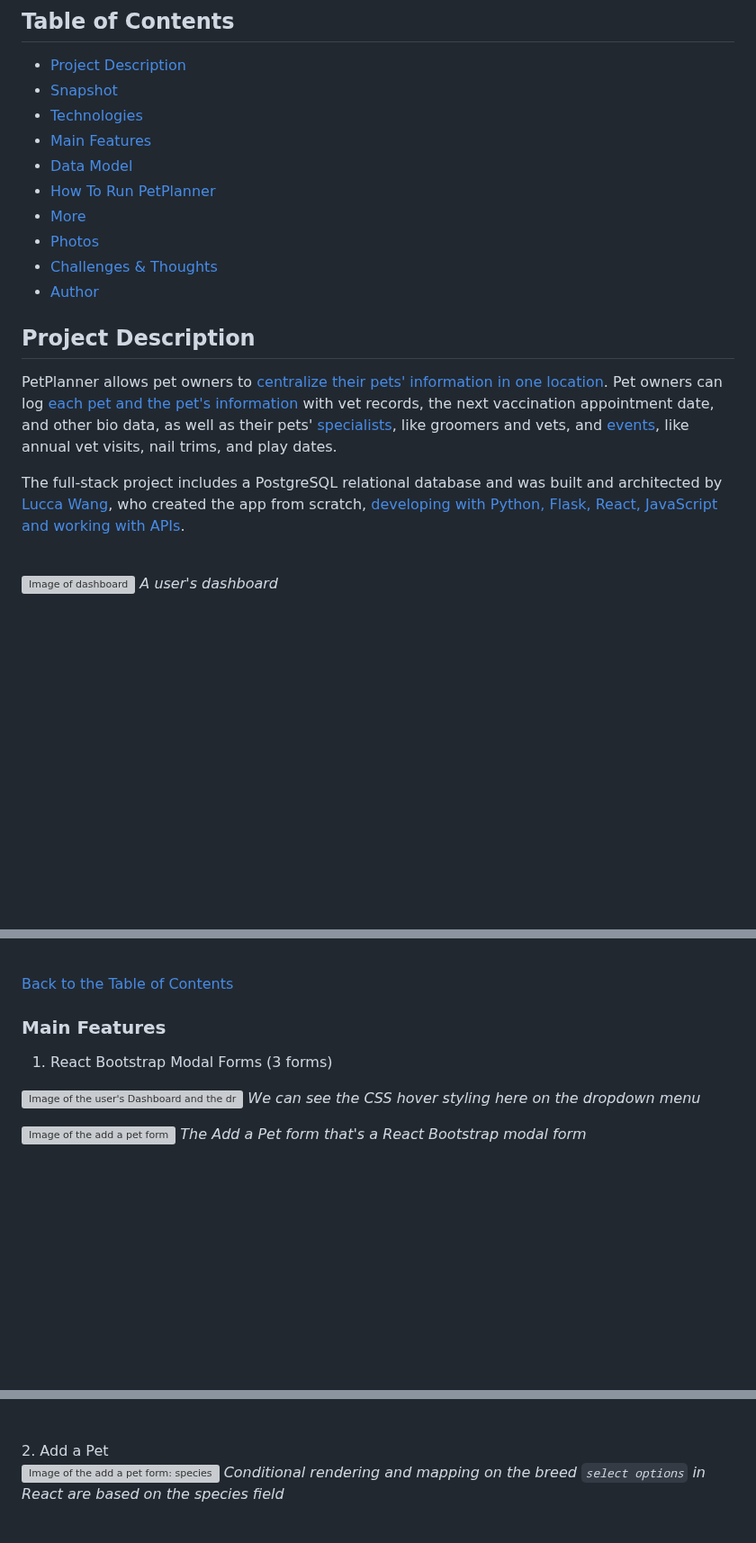
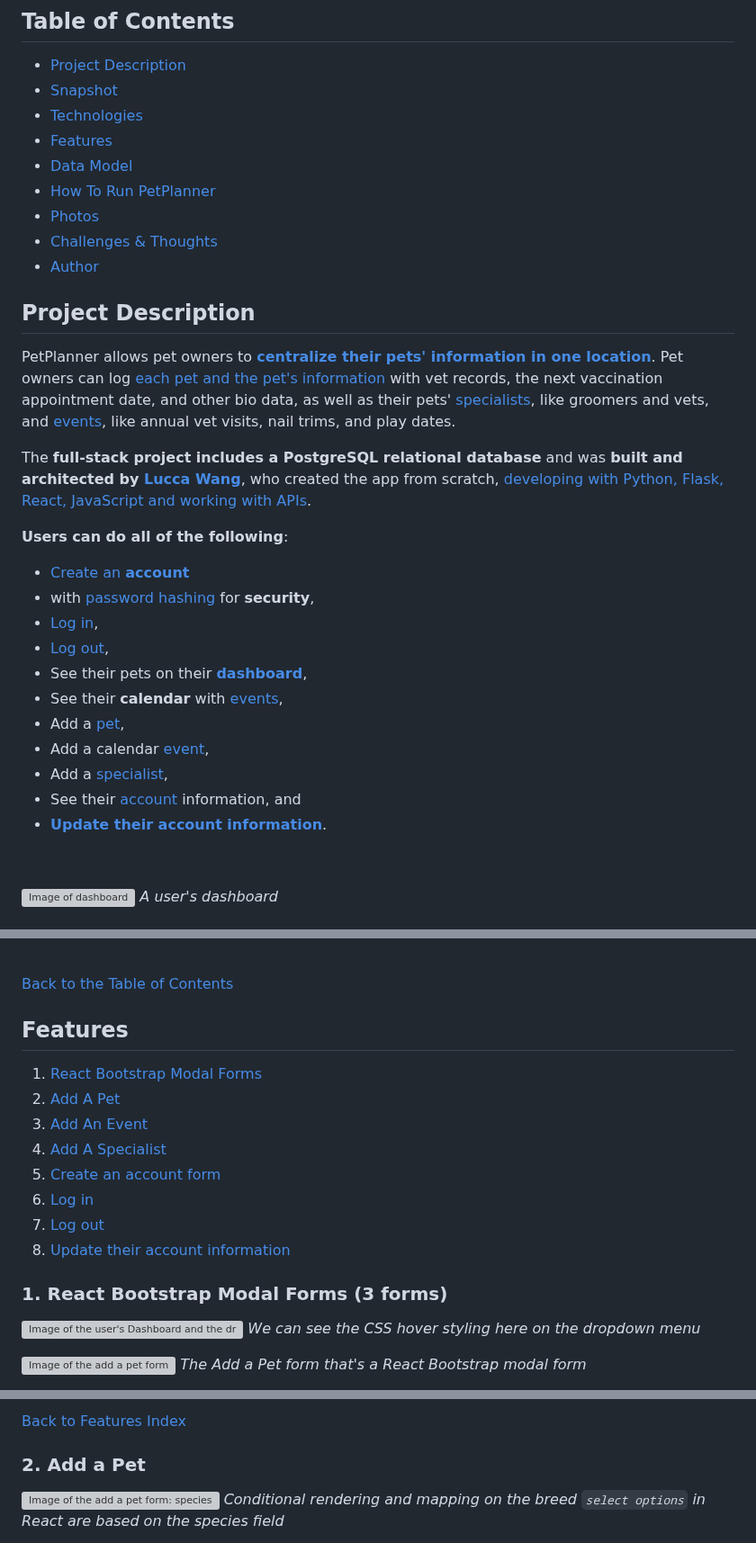
Before and after one commit to LuccaWang1/PetPlanner, a Markdown page: README.md, 3 parts joined by grey strips. Shown at 90% size. Rendered like a GitHub page; blank space fills up the shorter version; grey boxes are pictures that could not be loaded.

```diff
--- a/README.md
+++ b/README.md
@@ -10,18 +10,31 @@ _The web app's homepage with a Bootstrap carousel_
 - [Project Description](#project-description)
 - [Snapshot](#snapshot)
 - [Technologies](#technologies)
-- [Main Features](#main-features)
+- [Features](#features)
 - [Data Model](#data-model)
 - [How To Run PetPlanner](#how-to-run-the-petplanner-flask-app)
-- [More](#more-if-youre-interested)
 - [Photos](#photos)
 - [Challenges & Thoughts](#challenges--thoughts)
 - [Author](#author)
 
 ## Project Description
-PetPlanner allows pet owners to [centralize their pets' information in one location](#main-features). Pet owners can log [each pet and the pet's information](#add-a-pet) with vet records, the next vaccination appointment date, and other bio data, as well as their pets' [specialists](#add-a-specialist), like groomers and vets, and [events](#add-an-event), like annual vet visits, nail trims, and play dates.
+PetPlanner allows pet owners to [__centralize their pets' information in one location__](#main-features). Pet owners can log [each pet and the pet's information](#add-a-pet) with vet records, the next vaccination appointment date, and other bio data, as well as their pets' [specialists](#add-a-specialist), like groomers and vets, and [events](#add-an-event), like annual vet visits, nail trims, and play dates.
 
-The full-stack project includes a PostgreSQL relational database and was built and architected by [Lucca Wang](#author), who created the app from scratch, [developing with Python, Flask, React, JavaScript and working with APIs](#technologies).
+The __full-stack project includes a PostgreSQL relational database__ and was __built and architected by [Lucca Wang](#author)__, who created the app from scratch, [developing with Python, Flask, React, JavaScript and working with APIs](#technologies).
+
+__Users can do all of the following__:
+
+* [Create an __account__](#create-account)
+* with [password hashing](#technologies) for __security__,
+* [Log in](#log-in),
+* [Log out](#log-out),
+* See their pets on their [__dashboard__](#dashboard),
+* See their __calendar__ with [events](#add-an-event),
+* Add a [pet](#add-a-pet),
+* Add a calendar [event](#add-an-event),
+* Add a [specialist](#add-a-specialist),
+* See their [account](#update-account) information, and
+* [__Update their account information__](#update-account).
 
 <br>
 
@@ -84,11 +98,23 @@ _The code in the server that creates a pet instance on the Pet class_.
 <br>
 
 [Back to the Table of Contents](#table-of-contents)
+
 <a name="features"></a>
 
-### Main Features
+## Features
 
-1. React Bootstrap Modal Forms (3 forms)
+1. [React Bootstrap Modal Forms](#react-modal-forms)
+2. [Add A Pet](#add-a-pet)
+3. [Add An Event](#add-an-event)
+4. [Add A Specialist](#add-a-specialist)
+5. [Create an account form](#create-account)
+6. [Log in](#log-in)
+7. [Log out](#log-out)
+8. [Update their account information](#update-account)
+
+<a name="react-modal-forms"></a>
+
+### 1. React Bootstrap Modal Forms (3 forms)
 
 ![Image of the user's Dashboard and the dropdown menu hovering](/static/images/Readme_Markdown/add_dropdown_hover.png)
 _We can see the CSS hover styling here on the dropdown menu_
@@ -109,7 +136,9 @@ _The Add a Pet form that's a React Bootstrap modal form_
 
-<br>
+[Back to Features Index](#features)
+
 <a name="add-a-pet"></a>
-2. Add a Pet
+
+### 2. Add a Pet
 
 ![Image of the add a pet form: species](/static/images/Readme_Markdown/add_pet_species.png)
 _Conditional rendering and mapping on the breed `select options` in React are based on the species field_
```
Also changed, not shown: other parts of README.md (+126 -90 lines).
